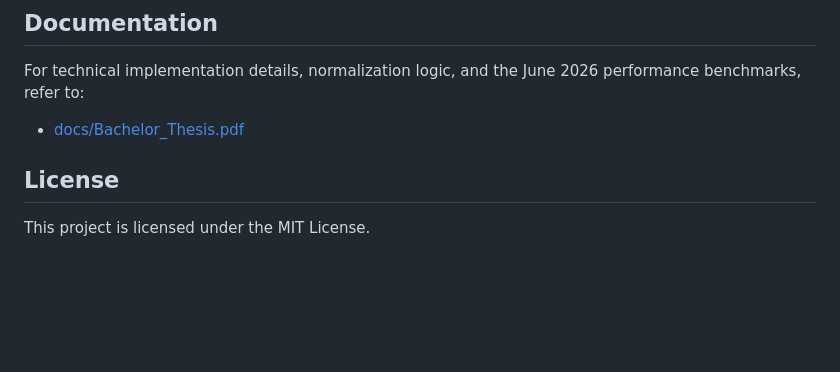
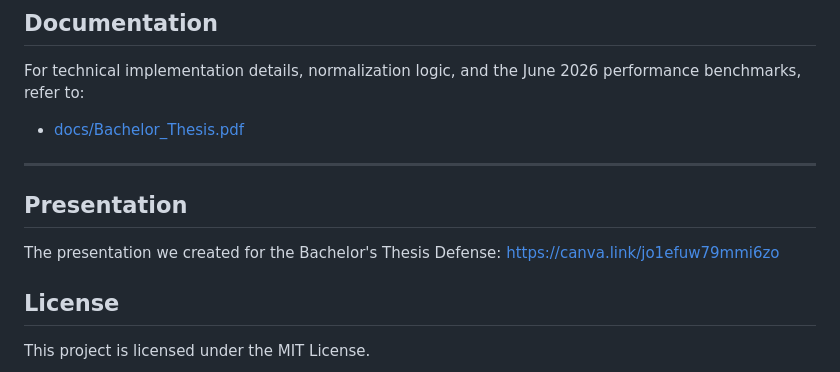
Before and after one commit to MO-87/VISUALine, a Markdown page: README.md, the part around the change. GitHub-like rendering; blank space fills up the shorter version.

Commit message:
Add presentation link to README
Added a section for the presentation link related to the Bachelor's Thesis Defense.

```diff
--- a/README.md
+++ b/README.md
@@ -92,5 +92,10 @@ VISUALine is built on a clean, scalable stack:
 For technical implementation details, normalization logic, and the June 2026 performance benchmarks, refer to:
 *   [docs/Bachelor_Thesis.pdf](docs/Mohammed_Marzouk_Bachelor_Thesis.pdf)
 
+---
+
+## Presentation
+The presentation we created for the Bachelor's Thesis Defense: https://canva.link/jo1efuw79mmi6zo
+
 ## License
 This project is licensed under the MIT License.
```
